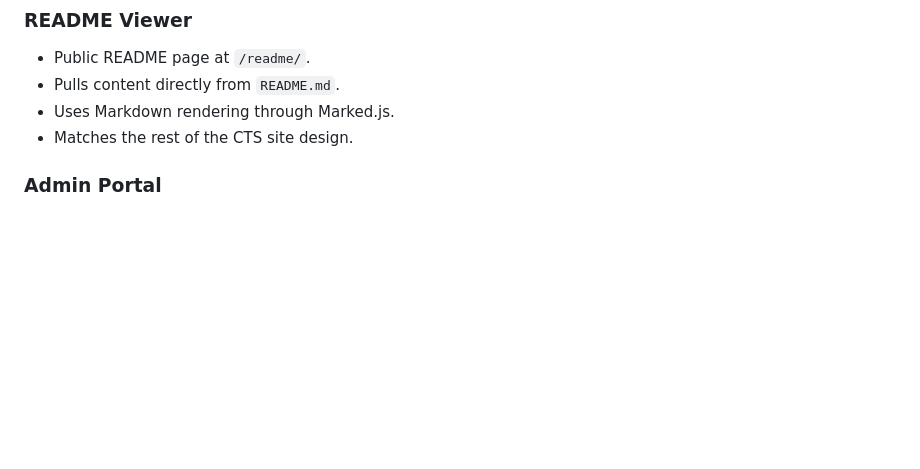
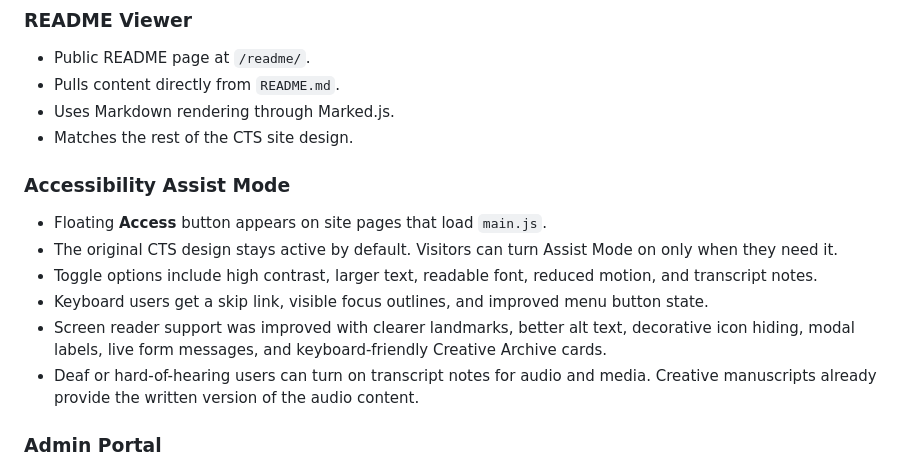
Before and after one commit to CarrilloTechLLC/CTS, a Markdown page: README.md, the part around the change. Rendered like a GitHub page; blank space fills up the shorter version.

```diff
--- a/README.md
+++ b/README.md
@@ -64,6 +64,15 @@ The site is designed to do five things:
 - Pulls content directly from `README.md`.
 - Uses Markdown rendering through Marked.js.
 - Matches the rest of the CTS site design.
+
+### Accessibility Assist Mode
+
+- Floating **Access** button appears on site pages that load `main.js`.
+- The original CTS design stays active by default. Visitors can turn Assist Mode on only when they need it.
+- Toggle options include high contrast, larger text, readable font, reduced motion, and transcript notes.
+- Keyboard users get a skip link, visible focus outlines, and improved menu button state.
+- Screen reader support was improved with clearer landmarks, better alt text, decorative icon hiding, modal labels, live form messages, and keyboard-friendly Creative Archive cards.
+- Deaf or hard-of-hearing users can turn on transcript notes for audio and media. Creative manuscripts already provide the written version of the audio content.
 
 ### Admin Portal
 
```
